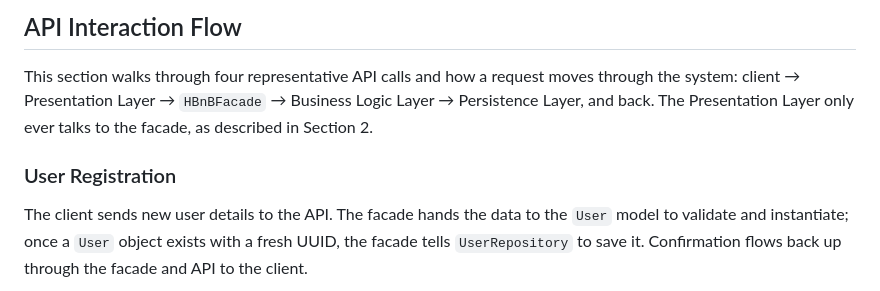
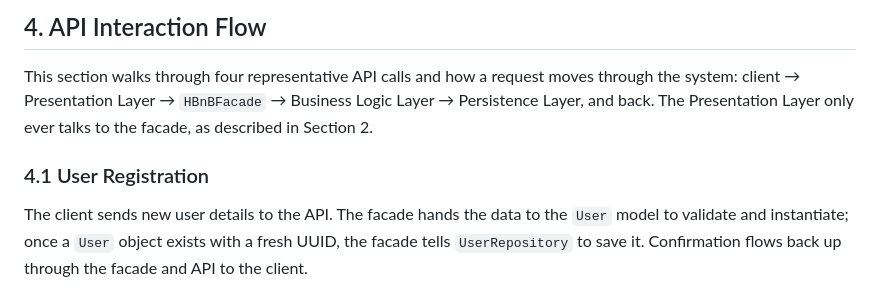
Before and after one commit to Jouri-IT/holbertonschool-hbnb, a Markdown page: part1/apis.md, the part around the change. GitHub-like rendering.

```diff
--- a/part1/apis.md
+++ b/part1/apis.md
@@ -1,8 +1,8 @@
-## API Interaction Flow
+## 4. API Interaction Flow
 
 This section walks through four representative API calls and how a request moves through the system: client → Presentation Layer → `HBnBFacade` → Business Logic Layer → Persistence Layer, and back. The Presentation Layer only ever talks to the facade, as described in Section 2.
 
-### User Registration
+### 4.1 User Registration
 
 The client sends new user details to the API. The facade hands the data to the `User` model to validate and instantiate; once a `User` object exists with a fresh UUID, the facade tells `UserRepository` to save it. Confirmation flows back up through the facade and API to the client.
 
```
